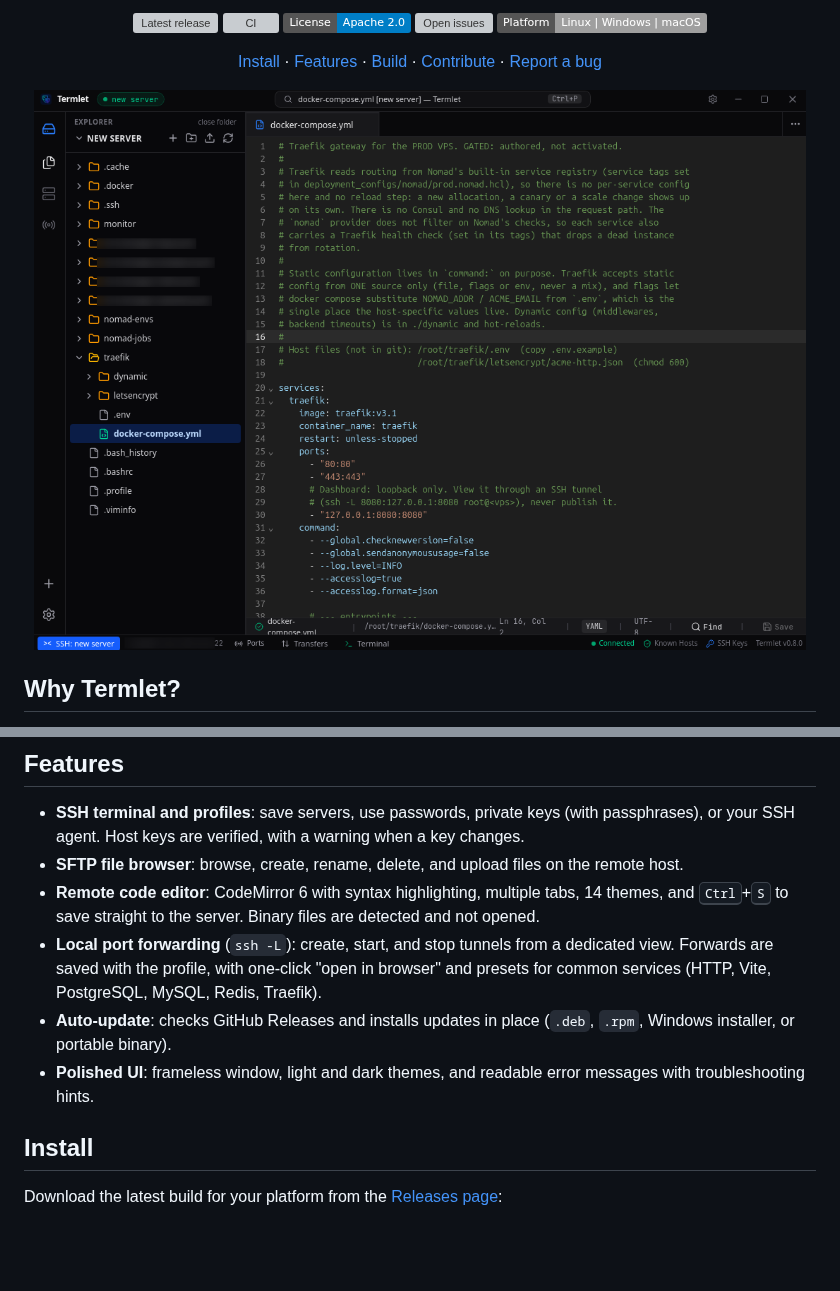
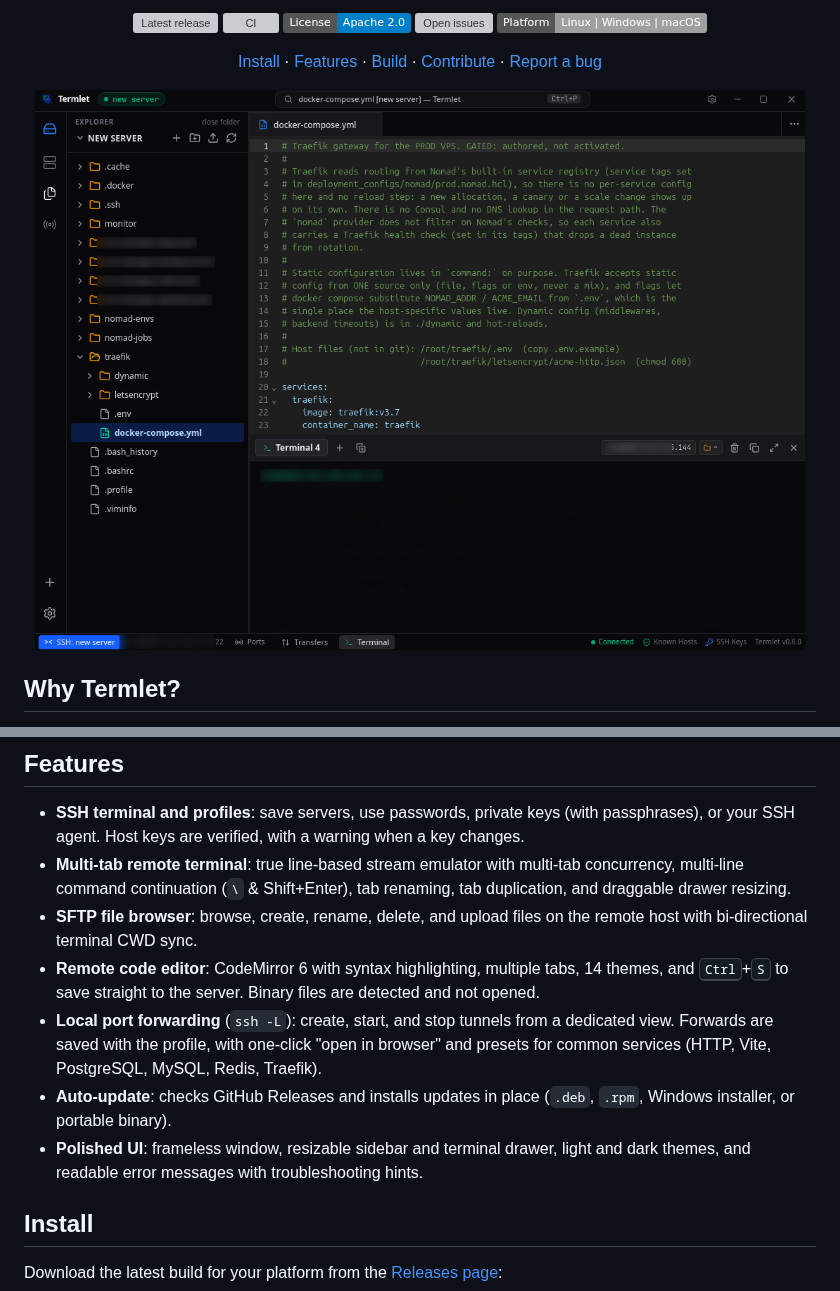
Before and after one commit to Amanbig/termlet, a Markdown page: README.md, 2 parts joined by grey strips. Drawn GitHub-style; pictures changed too: docs/screenshot.png; badges without logos; blank space fills up the shorter version; grey boxes are pictures that could not be loaded.

```diff
--- a/README.md
+++ b/README.md
@@ -38,11 +38,12 @@ Built with [Wails v2](https://wails.io) (Go) and React 19 + TypeScript, so it sh
 ## Features
 
 - **SSH terminal and profiles**: save servers, use passwords, private keys (with passphrases), or your SSH agent. Host keys are verified, with a warning when a key changes.
-- **SFTP file browser**: browse, create, rename, delete, and upload files on the remote host.
+- **Multi-tab remote terminal**: true line-based stream emulator with multi-tab concurrency, multi-line command continuation (`\` & Shift+Enter), tab renaming, tab duplication, and draggable drawer resizing.
+- **SFTP file browser**: browse, create, rename, delete, and upload files on the remote host with bi-directional terminal CWD sync.
 - **Remote code editor**: CodeMirror 6 with syntax highlighting, multiple tabs, 14 themes, and <kbd>Ctrl</kbd>+<kbd>S</kbd> to save straight to the server. Binary files are detected and not opened.
 - **Local port forwarding** (`ssh -L`): create, start, and stop tunnels from a dedicated view. Forwards are saved with the profile, with one-click "open in browser" and presets for common services (HTTP, Vite, PostgreSQL, MySQL, Redis, Traefik).
 - **Auto-update**: checks GitHub Releases and installs updates in place (`.deb`, `.rpm`, Windows installer, or portable binary).
-- **Polished UI**: frameless window, light and dark themes, and readable error messages with troubleshooting hints.
+- **Polished UI**: frameless window, resizable sidebar and terminal drawer, light and dark themes, and readable error messages with troubleshooting hints.
 
 ## Install
 
```
Also changed, not shown: RELEASE_NOTES.md (+40 -30 lines), releases/README.md (+2 -1 lines), releases/v0.9.0.md (added, +58 -0 lines), 7 other files.
